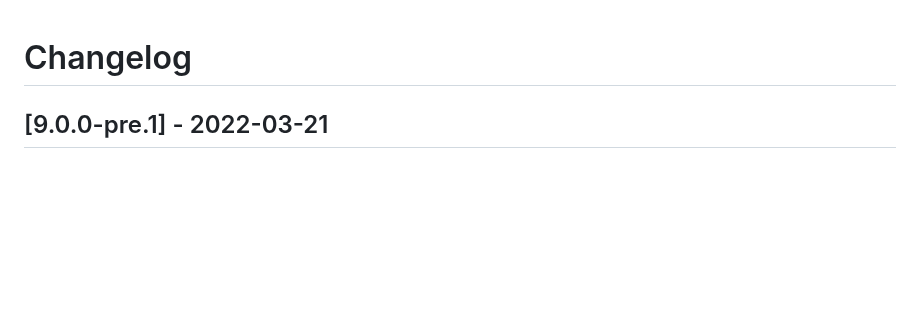
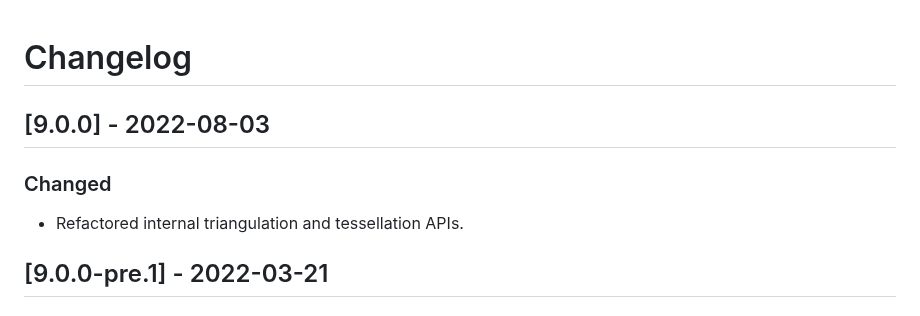
Before and after one commit to needle-mirror/com.unity.2d.spriteshape, a Markdown page: CHANGELOG.md, the part around the change. GitHub-like rendering; blank space fills up the shorter version.

```diff
--- a/CHANGELOG.md
+++ b/CHANGELOG.md
@@ -1,4 +1,8 @@
 # Changelog
+
+## [9.0.0] - 2022-08-03
+### Changed
+- Refactored internal triangulation and tessellation APIs.
 
 ## [9.0.0-pre.1] - 2022-03-21
 ### Added
```
Also changed, not shown: Documentation~/SSCollision.md (+4 -6 lines), Documentation~/SSProfile.md (+3 -3 lines), Documentation~/images/2019_3_SSController_collider.png, Documentation~/images/2D_SpriteShape_CustomGeometry.png, Documentation~/images/SpriteShapeController_propUpdate.png, Documentation~/images/spriteshape-filltess-option.png, Documentation~/images/v1.1-Collider.png, Documentation~/images/v1.1-ColliderOptionsDisable.png, 7 other files.
